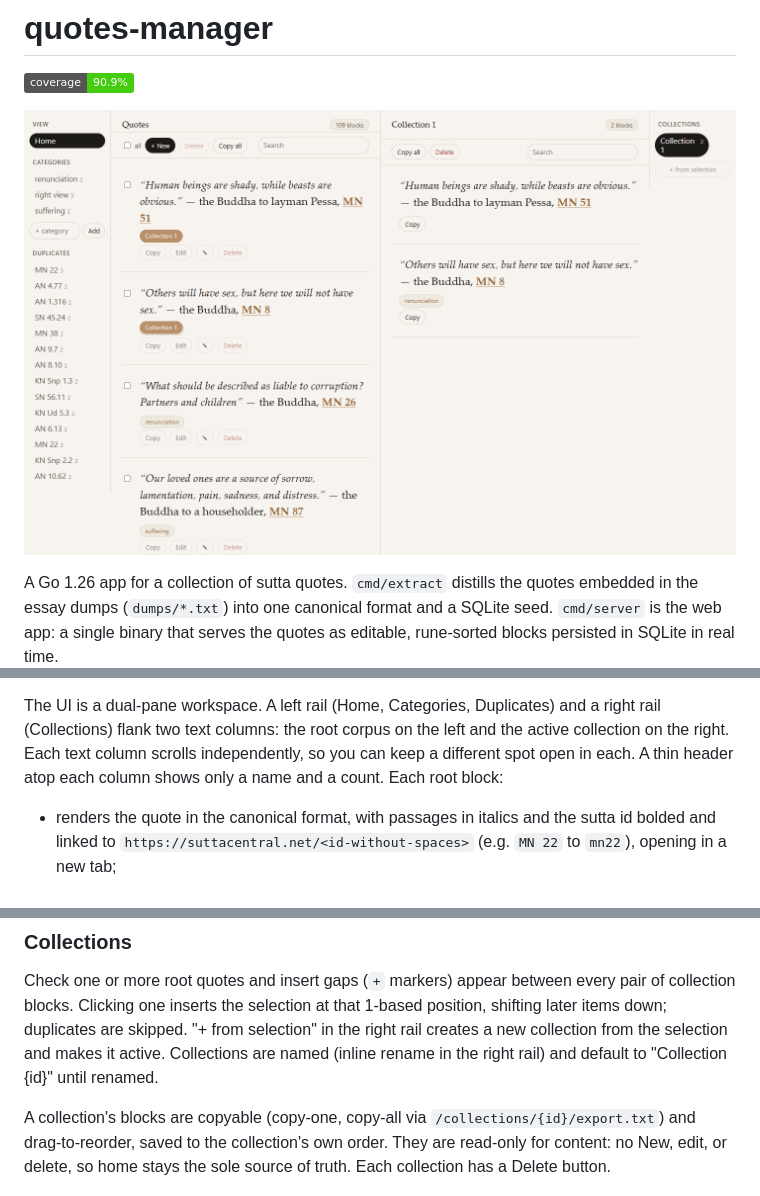
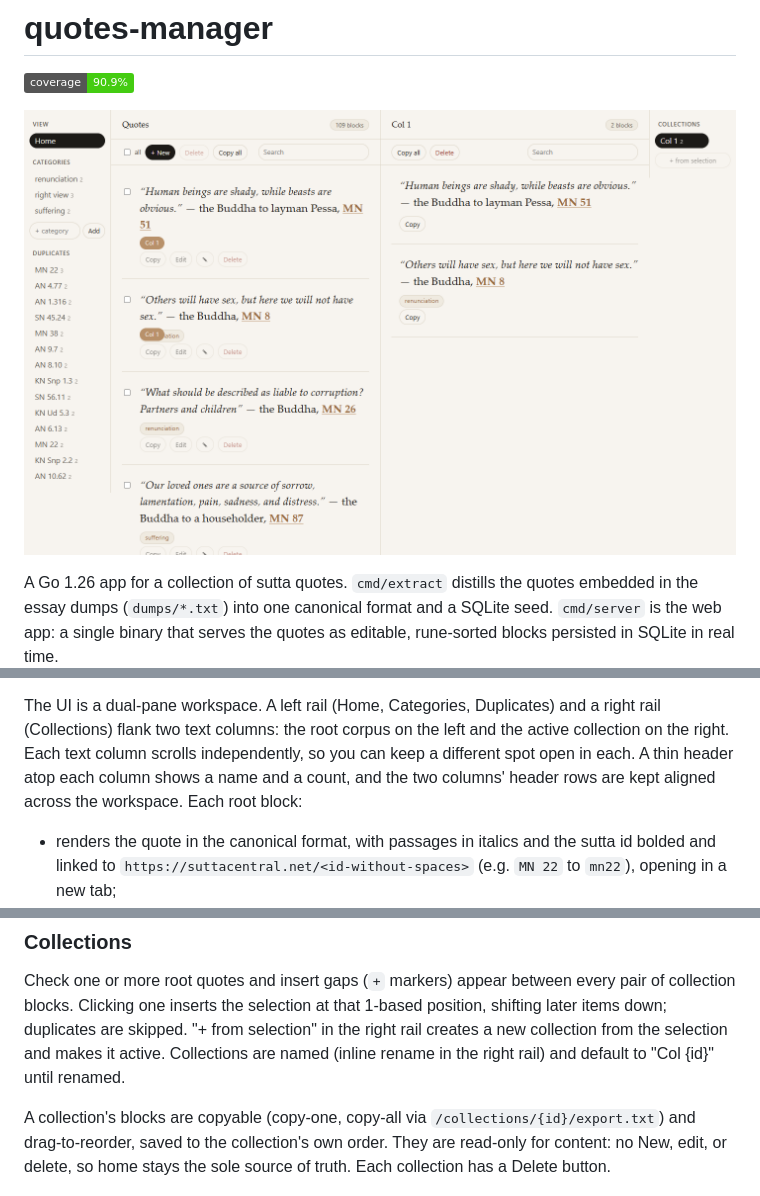
Before and after one commit to lavantien/quotes-manager, a Markdown page: readme.md, 3 parts joined by grey strips. GitHub-like rendering; pictures changed too: docs/home.png; badges without logos.

```diff
--- a/readme.md
+++ b/readme.md
@@ -63,7 +63,8 @@ The UI is a dual-pane workspace. A left rail (Home, Categories, Duplicates) and
 a right rail (Collections) flank two text columns: the root corpus on the left
 and the active collection on the right. Each text column scrolls independently,
 so you can keep a different spot open in each. A thin header atop each column
-shows only a name and a count. Each root block:
+shows a name and a count, and the two columns' header rows are kept aligned
+across the workspace. Each root block:
 
 - renders the quote in the canonical format, with passages in italics and the
   sutta id bolded and linked to `https://suttacentral.net/<id-without-spaces>`
@@ -94,7 +95,7 @@ pair of collection blocks. Clicking one inserts the selection at that 1-based
 position, shifting later items down; duplicates are skipped. "+ from selection"
 in the right rail creates a new collection from the selection and makes it
 active. Collections are named (inline rename in the right rail) and default to
-"Collection {id}" until renamed.
+"Col {id}" until renamed.
 
 A collection's blocks are copyable (copy-one, copy-all via
 `/collections/{id}/export.txt`) and drag-to-reorder, saved to the collection's
```
Also changed, not shown: other parts of readme.md (+1 -1 lines), changelog.md (+5 -0 lines).
